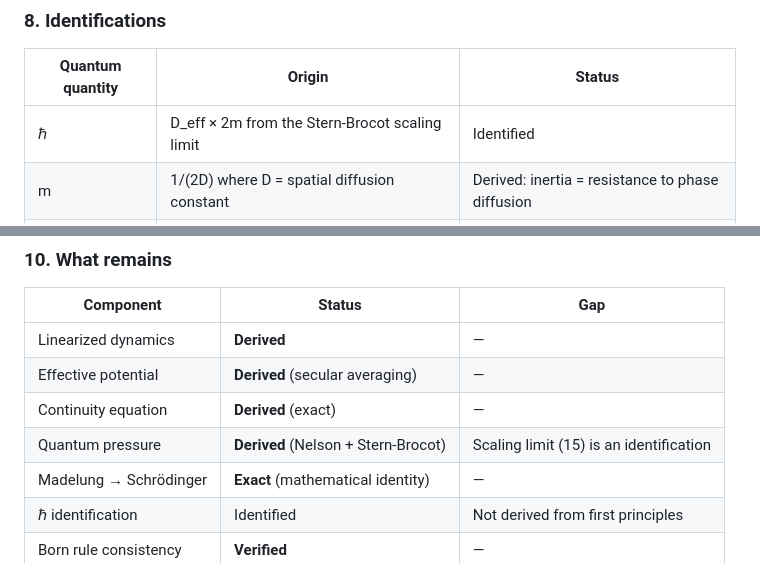
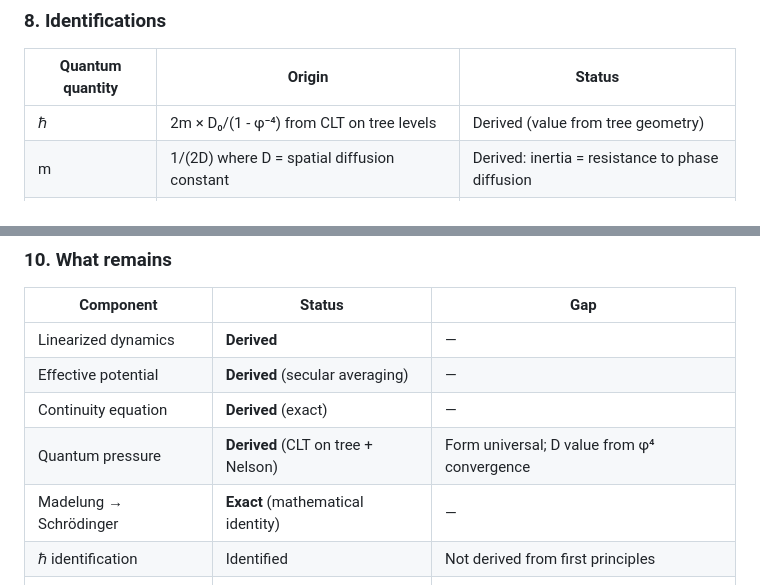
Before and after one commit to nickjoven/harmonics, a Markdown page: sync_cost/derivations/12_continuum_limits.md, 2 parts joined by grey strips. Drawn GitHub-style.

```diff
--- a/sync_cost/derivations/12_continuum_limits.md
+++ b/sync_cost/derivations/12_continuum_limits.md
@@ -259,7 +300,7 @@ These are **exactly equivalent** to the Schrödinger equation
 
 | Quantum quantity | Origin | Status |
 |-----------------|--------|--------|
-| ℏ | D_eff × 2m from the Stern-Brocot scaling limit | Identified |
+| ℏ | 2m × D₀/(1 - φ⁻⁴) from CLT on tree levels | Derived (value from tree geometry) |
 | m | 1/(2D) where D = spatial diffusion constant | Derived: inertia = resistance to phase diffusion |
 | V(x) | Detuning from nearest tongue minus coupling pull | Derived (secular averaging) |
 | Ψ(x,t) | √ρ e^{iS/ℏ}, ρ = unlocked density, S = phase | Defined (Madelung) |
@@ -281,7 +322,7 @@ that the Born rule identifies.
 | Linearized dynamics | **Derived** | — |
 | Effective potential | **Derived** (secular averaging) | — |
 | Continuity equation | **Derived** (exact) | — |
-| Quantum pressure | **Derived** (Nelson + Stern-Brocot) | Scaling limit (15) is an identification |
+| Quantum pressure | **Derived** (CLT on tree + Nelson) | Form universal; D value from φ⁴ convergence |
 | Madelung → Schrödinger | **Exact** (mathematical identity) | — |
 | ℏ identification | Identified | Not derived from first principles |
 | Born rule consistency | **Verified** | — |
```
Also changed, not shown: other parts of sync_cost/derivations/12_continuum_limits.md (+72 -25 lines).
